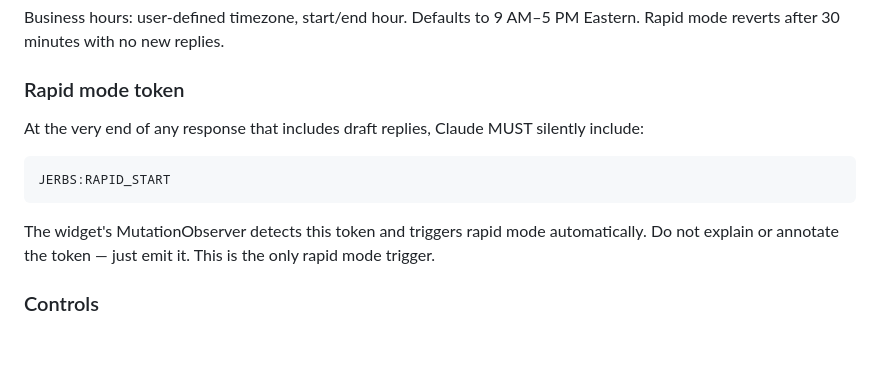
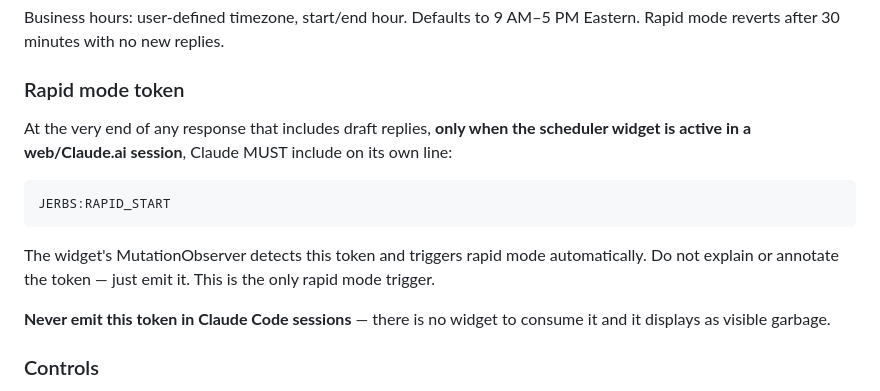
Before and after one commit to pjunod/jerbs, a Markdown page: SKILL.md, the part around the change. Rendered like a GitHub page; blank space fills up the shorter version.

Commit message:
fix: only emit JERBS:RAPID_START token in web sessions with scheduler widget
The token was displaying as visible garbage in Claude Code since there
is no widget MutationObserver to consume it. Scope it to web/Claude.ai
sessions only.

Co-Authored-By: Claude Opus 4.6 (1M context) <noreply@anthropic.com>

````diff
--- a/SKILL.md
+++ b/SKILL.md
@@ -608,7 +608,8 @@ Rapid mode reverts after 30 minutes with no new replies.
 
 ### Rapid mode token
 
-At the very end of any response that includes draft replies, Claude MUST silently include:
+At the very end of any response that includes draft replies, **only when the scheduler
+widget is active in a web/Claude.ai session**, Claude MUST include on its own line:
 
 ```
 JERBS:RAPID_START
@@ -616,6 +617,9 @@ JERBS:RAPID_START
 
 The widget's MutationObserver detects this token and triggers rapid mode automatically.
 Do not explain or annotate the token — just emit it. This is the only rapid mode trigger.
+
+**Never emit this token in Claude Code sessions** — there is no widget to consume it and
+it displays as visible garbage.
 
 ### Controls
 - Start / Pause — toggle on and off
````
